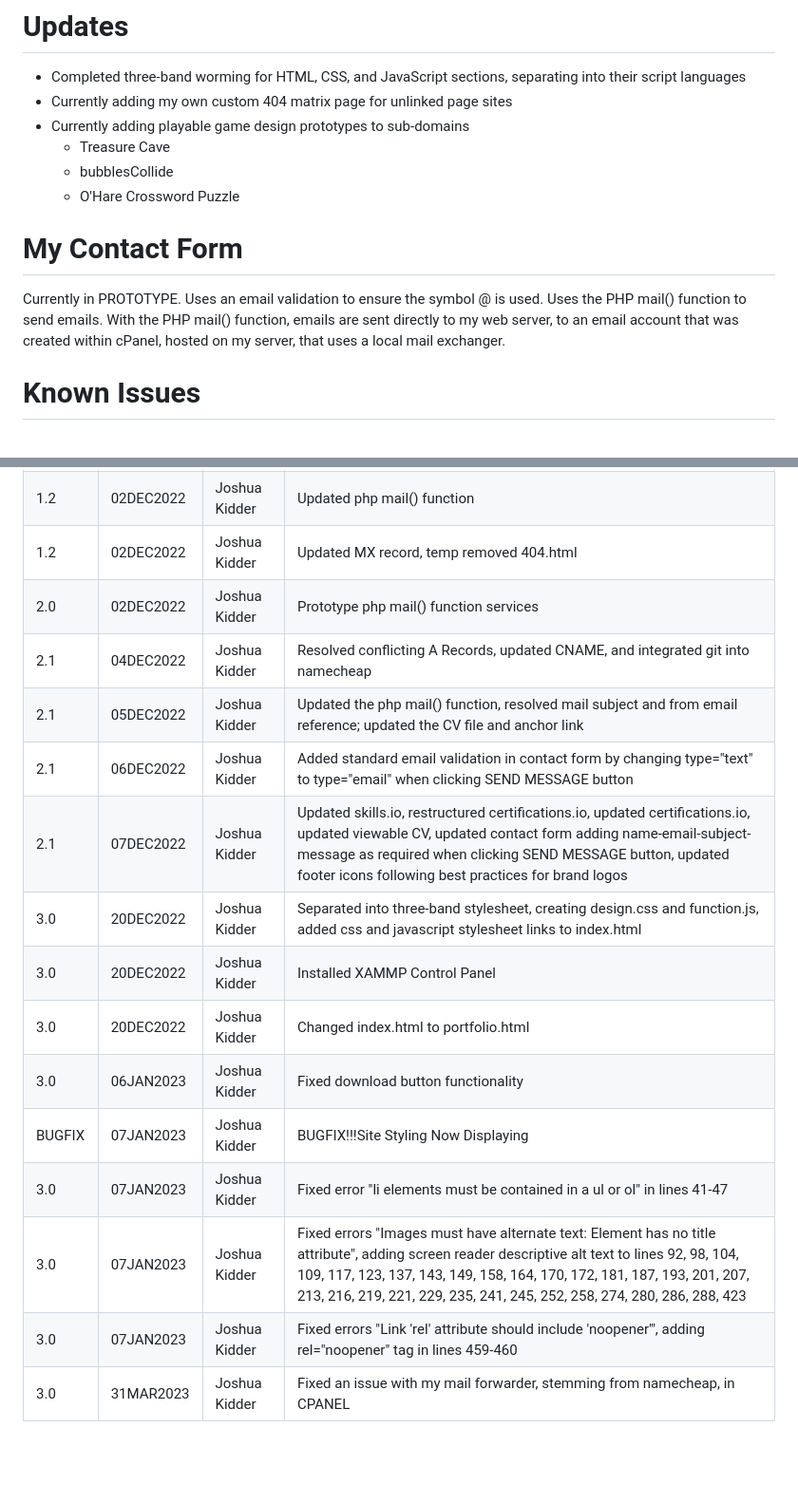
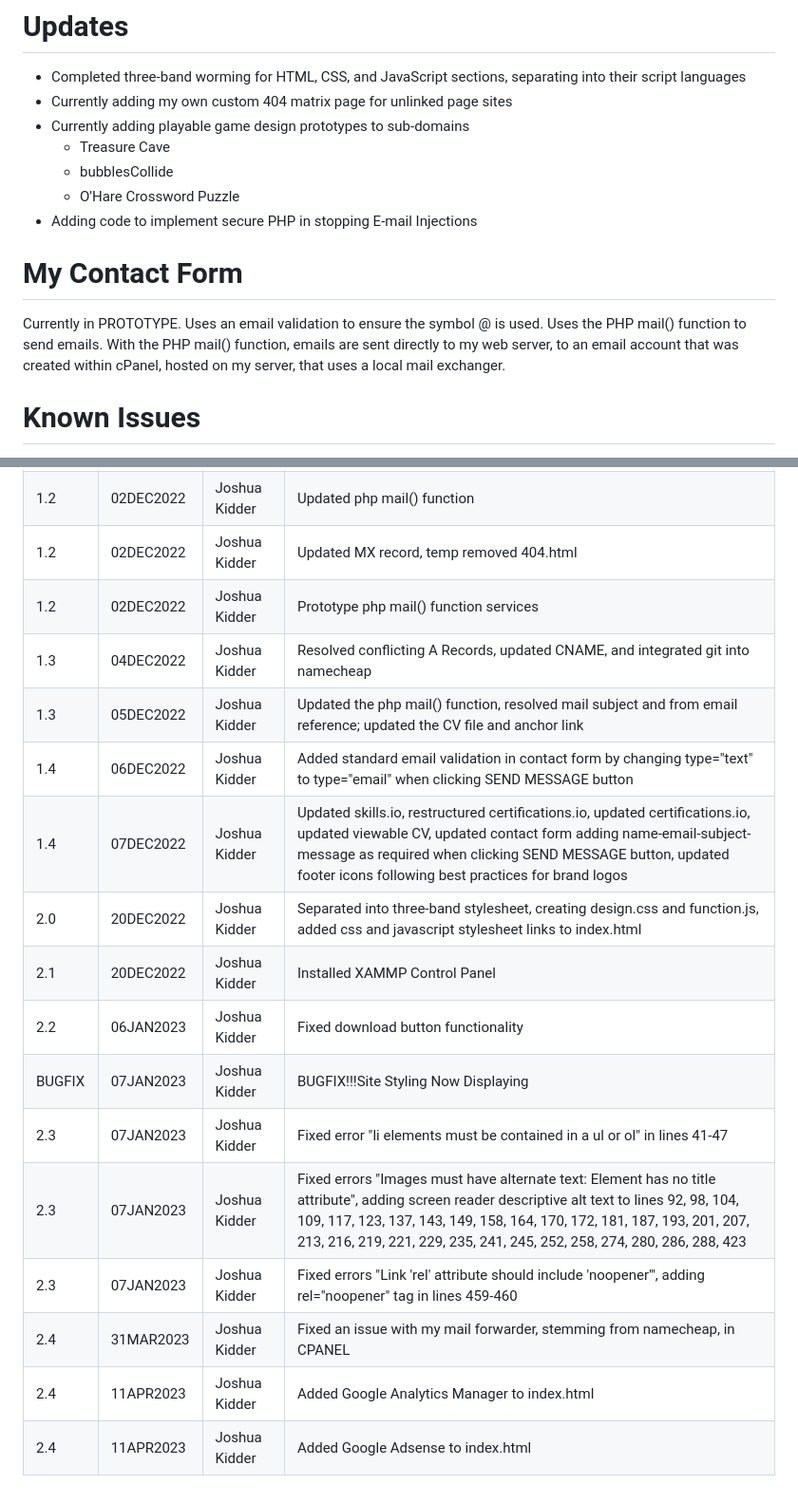
Before and after one commit to kiddjsh/github.io, a Markdown page: README.md, 2 parts joined by grey strips. Shown at 95% size. Rendered like a GitHub page; blank space fills up the shorter version.

```diff
--- a/README.md
+++ b/README.md
@@ -14,8 +14,10 @@ a fullstack github pages portfolio webdesign project hosted by namecheap
   - Treasure Cave
   - bubblesCollide
   - O'Hare Crossword Puzzle
+- Adding code to implement secure PHP in stopping E-mail Injections
 # My Contact Form
 Currently in PROTOTYPE. Uses an email validation to ensure the symbol @ is used. Uses the PHP mail() function to send emails. With the PHP mail() function, emails are sent directly to my web server, to an email account that was created within cPanel, hosted on my server, that uses a local mail exchanger.
+
 
 # Known Issues
  - !NEW! There is a new issue with the portfolio column content now displaying as an overlay, over the black background, in the hamMenu
@@ -40,17 +42,18 @@ Version      | Date          | Author        | Change Description |
 1.1          | 01DEC2022  | Joshua Kidder | Ported to test github.io project php services, uploaded package to cPanel, began configuration of php services on namecheap, configured web hosting, added MX record, added A records pointing to github, updated CNAME to point at github
 1.2          | 02DEC2022  | Joshua Kidder | Updated php mail() function
 1.2          | 02DEC2022  | Joshua Kidder | Updated MX record, temp removed 404.html
-2.0          | 02DEC2022  | Joshua Kidder | Prototype php mail() function services
-2.1          | 04DEC2022  | Joshua Kidder | Resolved conflicting A Records, updated CNAME, and integrated git into namecheap
-2.1          | 05DEC2022  | Joshua Kidder | Updated the php mail() function, resolved mail subject and from email reference; updated the CV file and anchor link
-2.1          | 06DEC2022  | Joshua Kidder | Added standard email validation in contact form by changing type="text" to type="email" when clicking SEND MESSAGE button
-2.1          | 07DEC2022  | Joshua Kidder | Updated skills.io, restructured certifications.io, updated certifications.io, updated viewable CV, updated contact form adding name-email-subject-message as required when clicking SEND MESSAGE button, updated footer icons following best practices for brand logos
-3.0          | 20DEC2022  | Joshua Kidder | Separated into three-band stylesheet, creating design.css and function.js, added css and javascript stylesheet links to index.html
-3.0          | 20DEC2022  | Joshua Kidder | Installed XAMMP Control Panel
-3.0          | 20DEC2022  | Joshua Kidder | Changed index.html to portfolio.html
-3.0          | 06JAN2023  | Joshua Kidder | Fixed download button functionality
+1.2          | 02DEC2022  | Joshua Kidder | Prototype php mail() function services
+1.3          | 04DEC2022  | Joshua Kidder | Resolved conflicting A Records, updated CNAME, and integrated git into namecheap
+1.3          | 05DEC2022  | Joshua Kidder | Updated the php mail() function, resolved mail subject and from email reference; updated the CV file and anchor link
+1.4          | 06DEC2022  | Joshua Kidder | Added standard email validation in contact form by changing type="text" to type="email" when clicking SEND MESSAGE button
+1.4          | 07DEC2022  | Joshua Kidder | Updated skills.io, restructured certifications.io, updated certifications.io, updated viewable CV, updated contact form adding name-email-subject-message as required when clicking SEND MESSAGE button, updated footer icons following best practices for brand logos
+2.0          | 20DEC2022  | Joshua Kidder | Separated into three-band stylesheet, creating design.css and function.js, added css and javascript stylesheet links to index.html
+2.1          | 20DEC2022  | Joshua Kidder | Installed XAMMP Control Panel
+2.2          | 06JAN2023  | Joshua Kidder | Fixed download button functionality
 BUGFIX       | 07JAN2023  | Joshua Kidder | BUGFIX!!!Site Styling Now Displaying
-3.0          | 07JAN2023  | Joshua Kidder | Fixed error "li elements must be contained in a ul or ol" in lines 41-47
-3.0          | 07JAN2023  | Joshua Kidder | Fixed errors "Images must have alternate text: Element has no title attribute", adding screen reader descriptive alt text to lines 92, 98, 104, 109, 117, 123, 137, 143, 149, 158, 164, 170, 172, 181, 187, 193, 201, 207, 213, 216, 219, 221, 229, 235, 241, 245, 252, 258, 274, 280, 286, 288, 423
-3.0          | 07JAN2023  | Joshua Kidder | Fixed errors "Link 'rel' attribute should include 'noopener'", adding rel="noopener" tag in lines 459-460
-3.0          | 31MAR2023  | Joshua Kidder | Fixed an issue with my mail forwarder, stemming from namecheap, in CPANEL
+2.3          | 07JAN2023  | Joshua Kidder | Fixed error "li elements must be contained in a ul or ol" in lines 41-47
+2.3          | 07JAN2023  | Joshua Kidder | Fixed errors "Images must have alternate text: Element has no title attribute", adding screen reader descriptive alt text to lines 92, 98, 104, 109, 117, 123, 137, 143, 149, 158, 164, 170, 172, 181, 187, 193, 201, 207, 213, 216, 219, 221, 229, 235, 241, 245, 252, 258, 274, 280, 286, 288, 423
+2.3          | 07JAN2023  | Joshua Kidder | Fixed errors "Link 'rel' attribute should include 'noopener'", adding rel="noopener" tag in lines 459-460
+2.4          | 31MAR2023  | Joshua Kidder | Fixed an issue with my mail forwarder, stemming from namecheap, in CPANEL
+2.4          | 11APR2023  | Joshua Kidder | Added Google Analytics Manager to index.html
+2.4          | 11APR2023  | Joshua Kidder | Added Google Adsense to index.html
```
